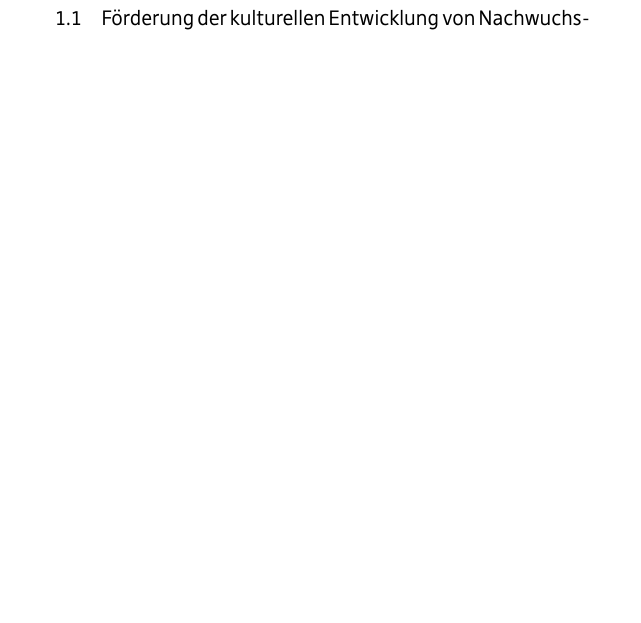
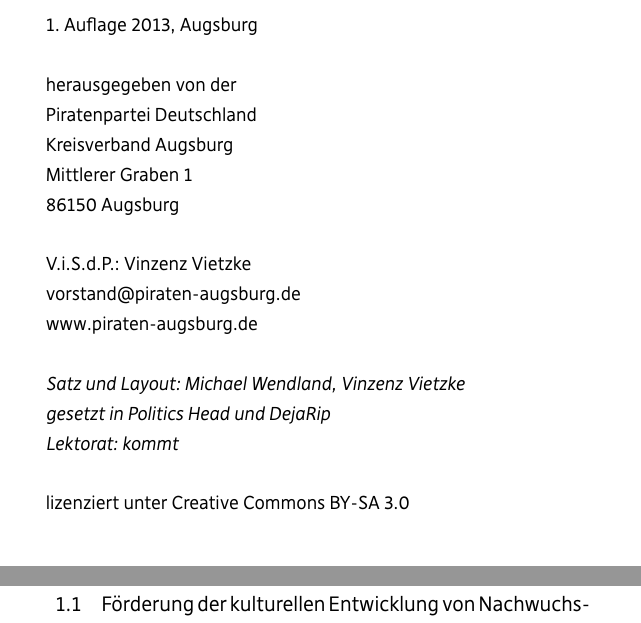
Before and after one commit to michiwend/Wahlprogramm-KV-Augsburg, a LaTeX document (wahlprogramm.tex, which reads impressum.tex): part of page 2 of 46 before the commit and two parts of pages 2 and 3 of 47 after it, the two joined at a grey line, cut at the place of the change, the shorter picture padded with empty space. Compiled offline with XeLaTeX.

Commit message:
Jetzt mit Impressum

```diff
--- /dev/null
+++ b/impressum.tex
@@ -0,0 +1,25 @@
+\vspace*{\fill}
+\begin{minipage}{\textwidth}
+  \begin{small}
+    \singlespacing
+    1. Auflage 2013, Augsburg\\
+    \\
+    herausgegeben von der\\
+    Piratenpartei Deutschland\\
+    Kreisverband Augsburg\\
+    Mittlerer Graben 1\\
+    86150 Augsburg\\
+    \\
+    V.i.S.d.P.: Vinzenz Vietzke\\
+    vorstand@piraten-augsburg.de\\
+    www.piraten-augsburg.de\\
+    \\
+    \textit{
+    Satz und Layout: Michael Wendland, Vinzenz Vietzke\\
+    gesetzt in Politics Head und DejaRip\\
+    Lektorat: kommt
+    }\\
+    \\
+    lizenziert unter Creative Commons BY-SA 3.0
+  \end{small}
+\end{minipage}
```
Also changed, not shown: wahlprogramm.tex (+2 -0 lines), wahlprogramm.pdf.
